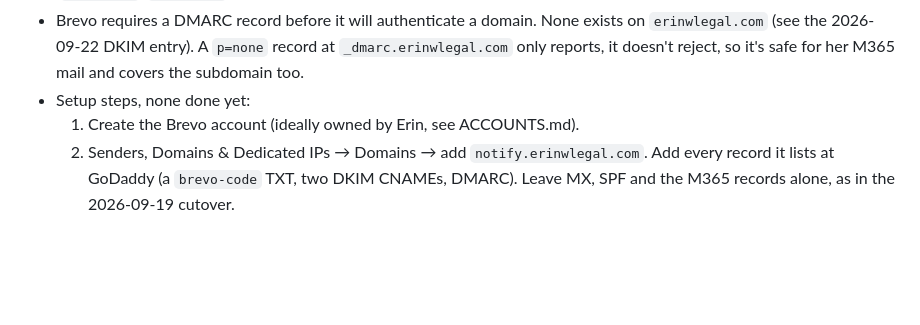
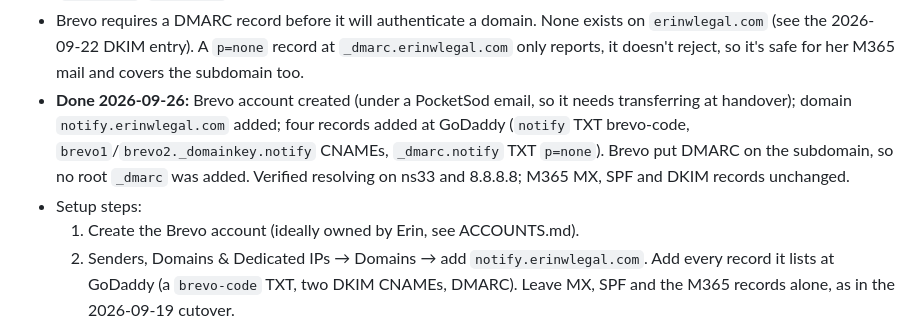
Before and after one commit to PocketSod/warrner, a Markdown page: CHANGELOG.md, the part around the change. GitHub-like rendering; blank space fills up the shorter version.

Commit message:
Log Brevo DNS records added for notify.erinwlegal.com
Co-Authored-By: Claude Opus 5.5 <noreply@anthropic.com>

```diff
--- a/CHANGELOG.md
+++ b/CHANGELOG.md
@@ -75,7 +75,14 @@ typo/formatting fixes don't need an entry. Newest entries go on top.
   None exists on `erinwlegal.com` (see the 2026-09-22 DKIM entry). A
   `p=none` record at `_dmarc.erinwlegal.com` only reports, it doesn't
   reject, so it's safe for her M365 mail and covers the subdomain too.
-- Setup steps, none done yet:
+- **Done 2026-09-26:** Brevo account created (under a PocketSod email,
+  so it needs transferring at handover); domain `notify.erinwlegal.com`
+  added; four records added at GoDaddy (`notify` TXT brevo-code,
+  `brevo1`/`brevo2._domainkey.notify` CNAMEs, `_dmarc.notify` TXT
+  `p=none`). Brevo put DMARC on the subdomain, so no root `_dmarc` was
+  added. Verified resolving on ns33 and 8.8.8.8; M365 MX, SPF and DKIM
+  records unchanged.
+- Setup steps:
   1. Create the Brevo account (ideally owned by Erin, see ACCOUNTS.md).
   2. Senders, Domains & Dedicated IPs → Domains → add
      `notify.erinwlegal.com`. Add every record it lists at GoDaddy
```
